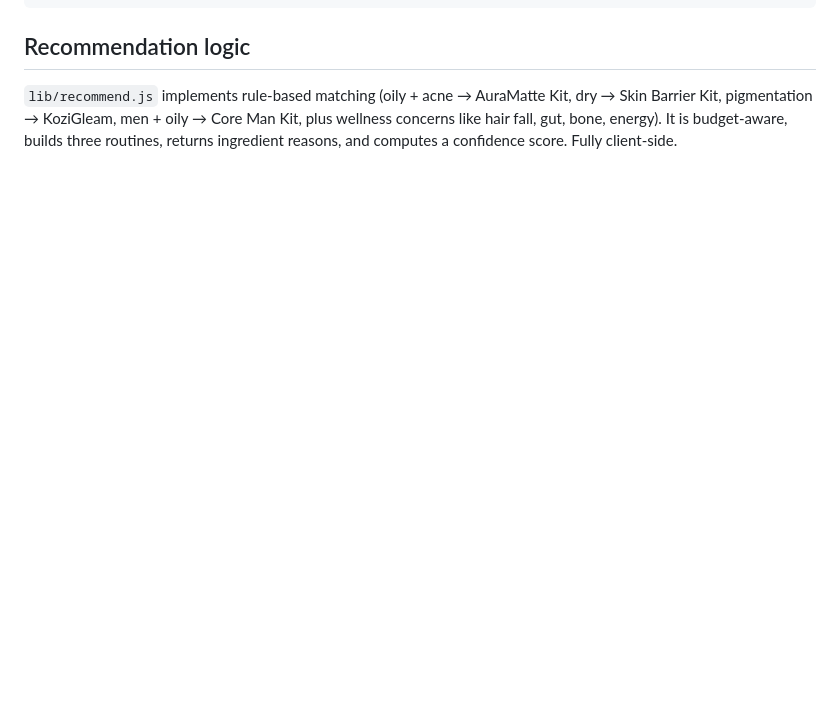
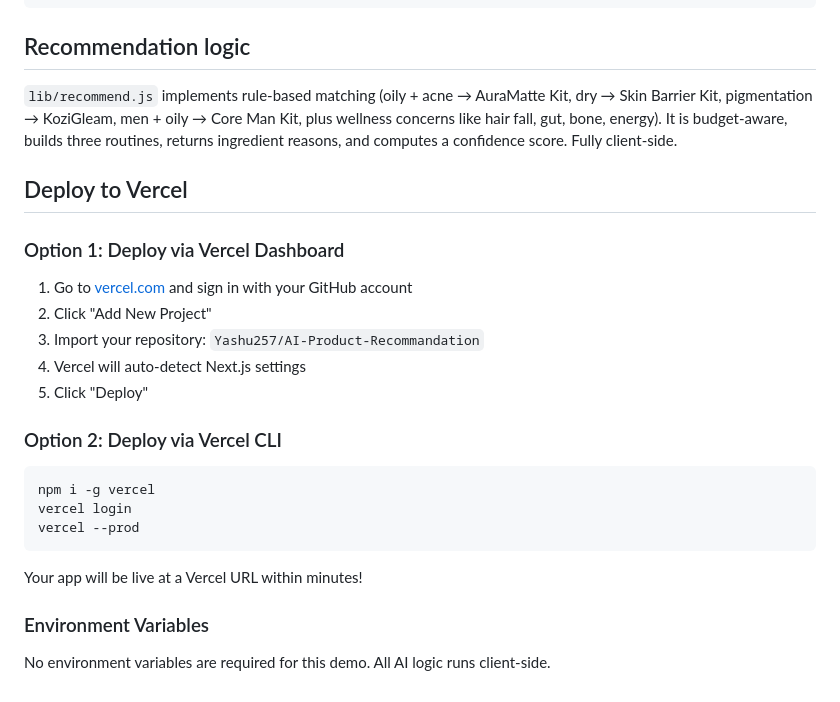
Before and after one commit to Yashu257/Product-recommandation, a Markdown page: glovista-ai/README.md, the part around the change. GitHub-like rendering; blank space fills up the shorter version.

Commit message:
Add Vercel deployment instructions

````diff
--- a/glovista-ai/README.md
+++ b/glovista-ai/README.md
@@ -70,3 +70,27 @@ lib/
 Skin Barrier Kit, pigmentation → KoziGleam, men + oily → Core Man Kit, plus wellness
 concerns like hair fall, gut, bone, energy). It is budget-aware, builds three routines,
 returns ingredient reasons, and computes a confidence score. Fully client-side.
+
+## Deploy to Vercel
+
+### Option 1: Deploy via Vercel Dashboard
+
+1. Go to [vercel.com](https://vercel.com) and sign in with your GitHub account
+2. Click "Add New Project"
+3. Import your repository: `Yashu257/AI-Product-Recommandation`
+4. Vercel will auto-detect Next.js settings
+5. Click "Deploy"
+
+### Option 2: Deploy via Vercel CLI
+
+```bash
+npm i -g vercel
+vercel login
+vercel --prod
+```
+
+Your app will be live at a Vercel URL within minutes!
+
+### Environment Variables
+
+No environment variables are required for this demo. All AI logic runs client-side.
````
